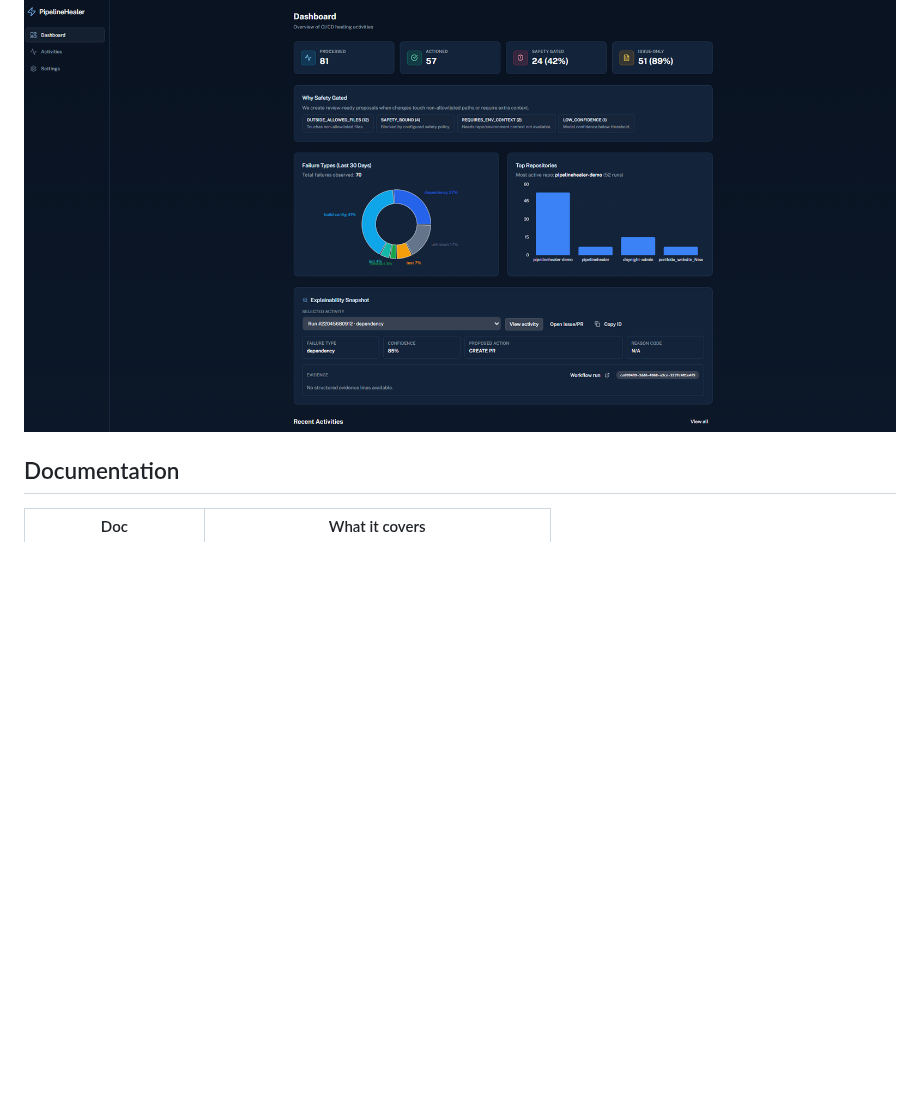
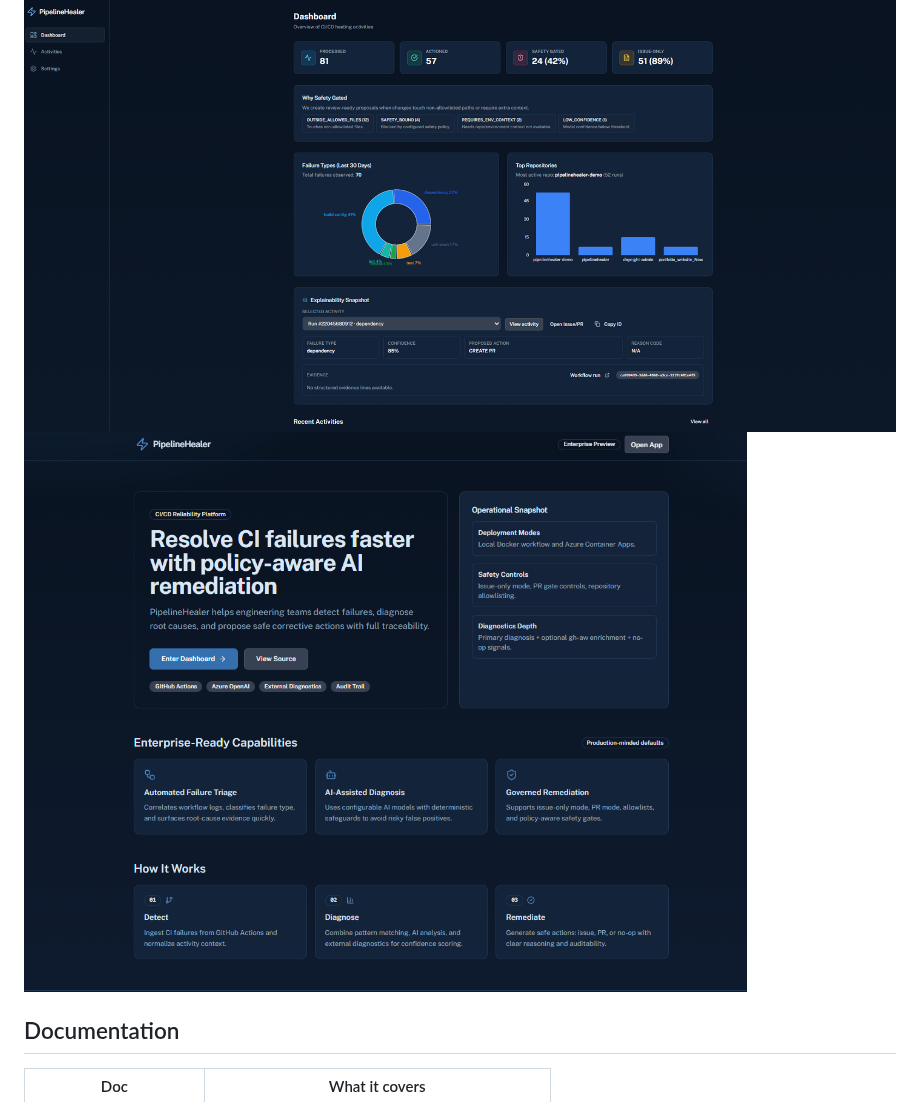
Before and after one commit to Canepro/pipelinehealer, a Markdown page: README.md, the part around one of its changes. Drawn GitHub-style; pictures changed too: docs/screens/Pipelinehealer-Landing_Page.png (added); blank space fills up the shorter version.

Commit message:
docs: add landing page screenshot to README

```diff
--- a/README.md
+++ b/README.md
@@ -11,6 +11,7 @@
 PipelineHealer is an AI-powered multi-agent system that automatically detects, diagnoses, and remediates CI/CD pipeline failures in GitHub Actions workflows. When a workflow fails, PipelineHealer analyzes the logs, classifies the failure, and either opens a fix PR for high-confidence issues or creates a structured GitHub Issue for everything else.
 
 ![Dashboard — processed count, safety gating ratios, failure type breakdown, and explainability snapshot](docs/screens/dashboard.png)
+![Landing page — policy-aware remediation overview and operational snapshot](docs/screens/Pipelinehealer-Landing_Page.png)
 
 ## Documentation
 
```
Also changed, not shown: other parts of README.md (+1 -1 lines).
